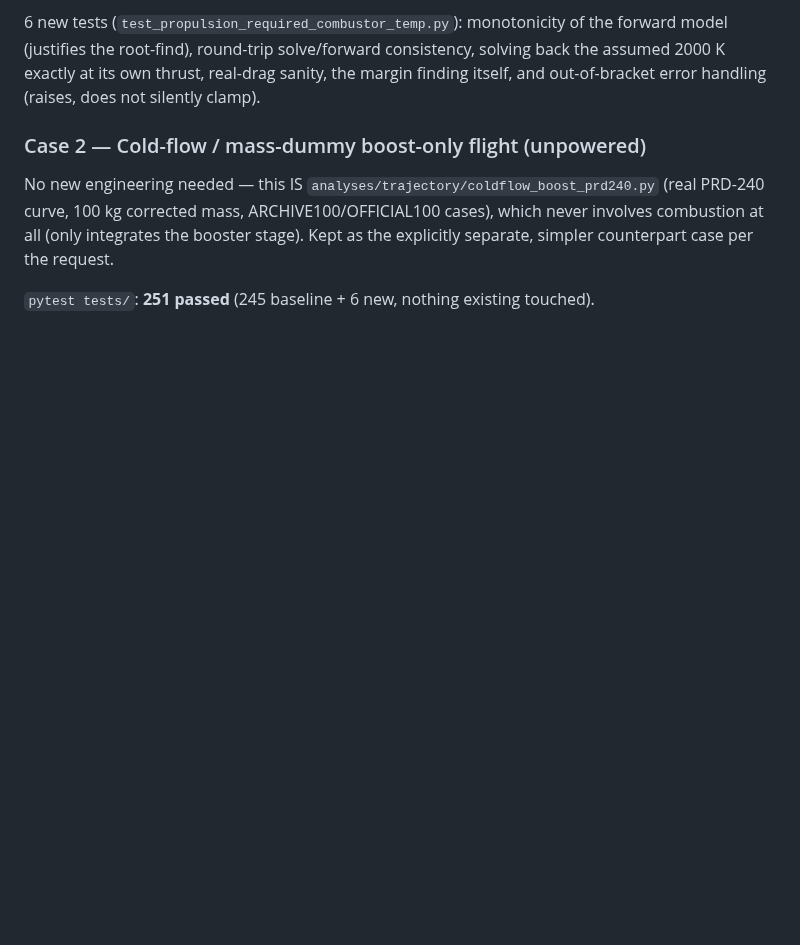
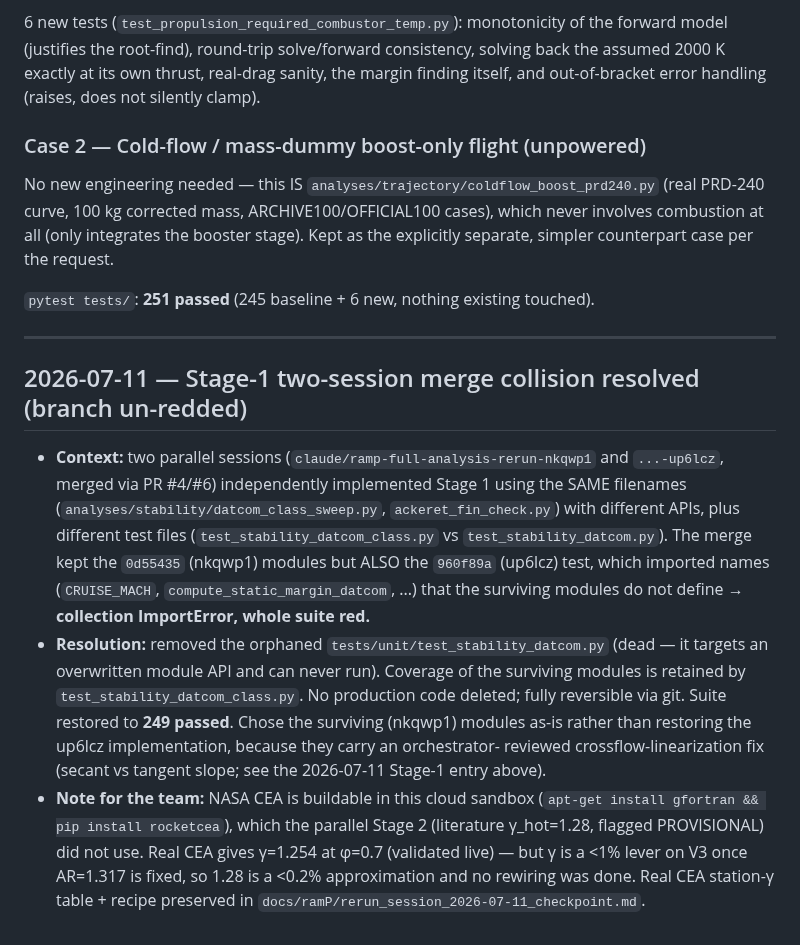
Before and after one commit to knnmelprop/YAADO, a Markdown page: docs/decision-log.md, the part around the change. Drawn GitHub-style; blank space fills up the shorter version.

Commit message:
docs: log Stage-1 two-session collision resolution + CEA-availability note
Decision-log entry that should have accompanied the previous commit (the
multi-arg git add aborted on an already-deleted path). Records the collision
diagnosis, the dead-test removal, and that NASA CEA is buildable in-sandbox.

Co-Authored-By: Claude Opus 4.8 <noreply@anthropic.com>
Claude-Session: https://claude.ai/code/session_019uVwmyLVfkrSkH2QPQjQhL

```diff
--- a/docs/decision-log.md
+++ b/docs/decision-log.md
@@ -958,3 +958,31 @@ explicitly separate, simpler counterpart case per the request.
 
 `pytest tests/`: **251 passed** (245 baseline + 6 new, nothing existing
 touched).
+
+---
+
+## 2026-07-11 — Stage-1 two-session merge collision resolved (branch un-redded)
+
+- **Context:** two parallel sessions (`claude/ramp-full-analysis-rerun-nkqwp1`
+  and `...-up6lcz`, merged via PR #4/#6) independently implemented Stage 1 using
+  the SAME filenames (`analyses/stability/datcom_class_sweep.py`,
+  `ackeret_fin_check.py`) with different APIs, plus different test files
+  (`test_stability_datcom_class.py` vs `test_stability_datcom.py`). The merge
+  kept the `0d55435` (nkqwp1) modules but ALSO the `960f89a` (up6lcz) test, which
+  imported names (`CRUISE_MACH`, `compute_static_margin_datcom`, ...) that the
+  surviving modules do not define → **collection ImportError, whole suite red.**
+- **Resolution:** removed the orphaned `tests/unit/test_stability_datcom.py`
+  (dead — it targets an overwritten module API and can never run). Coverage of
+  the surviving modules is retained by `test_stability_datcom_class.py`. No
+  production code deleted; fully reversible via git. Suite restored to
+  **249 passed**. Chose the surviving (nkqwp1) modules as-is rather than
+  restoring the up6lcz implementation, because they carry an orchestrator-
+  reviewed crossflow-linearization fix (secant vs tangent slope; see the
+  2026-07-11 Stage-1 entry above).
+- **Note for the team:** NASA CEA is buildable in this cloud sandbox
+  (`apt-get install gfortran && pip install rocketcea`), which the parallel
+  Stage 2 (literature γ_hot=1.28, flagged PROVISIONAL) did not use. Real CEA
+  gives γ=1.254 at φ=0.7 (validated live) — but γ is a <1% lever on V3 once
+  AR=1.317 is fixed, so 1.28 is a <0.2% approximation and no rewiring was done.
+  Real CEA station-γ table + recipe preserved in
+  `docs/ramP/rerun_session_2026-07-11_checkpoint.md`.
```
